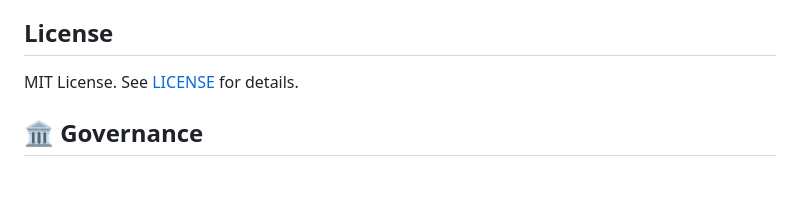
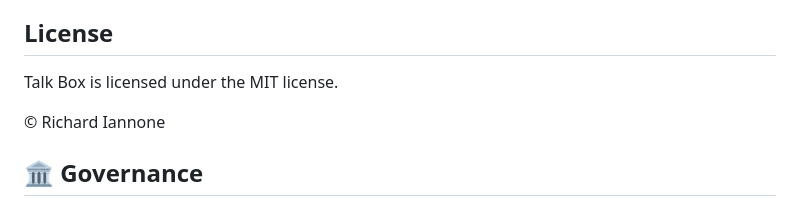
Before and after one commit to rich-iannone/talk-box, a Markdown page: README.md, the part around the change. Rendered like a GitHub page; blank space fills up the shorter version.

```diff
--- a/README.md
+++ b/README.md
@@ -311,7 +311,9 @@ By participating in this project you agree to abide by its terms.
 
 ## License
 
-MIT License. See [LICENSE](./LICENSE) for details.
+Talk Box is licensed under the MIT license.
+
+© Richard Iannone
 
 ## 🏛️ Governance
 
```
